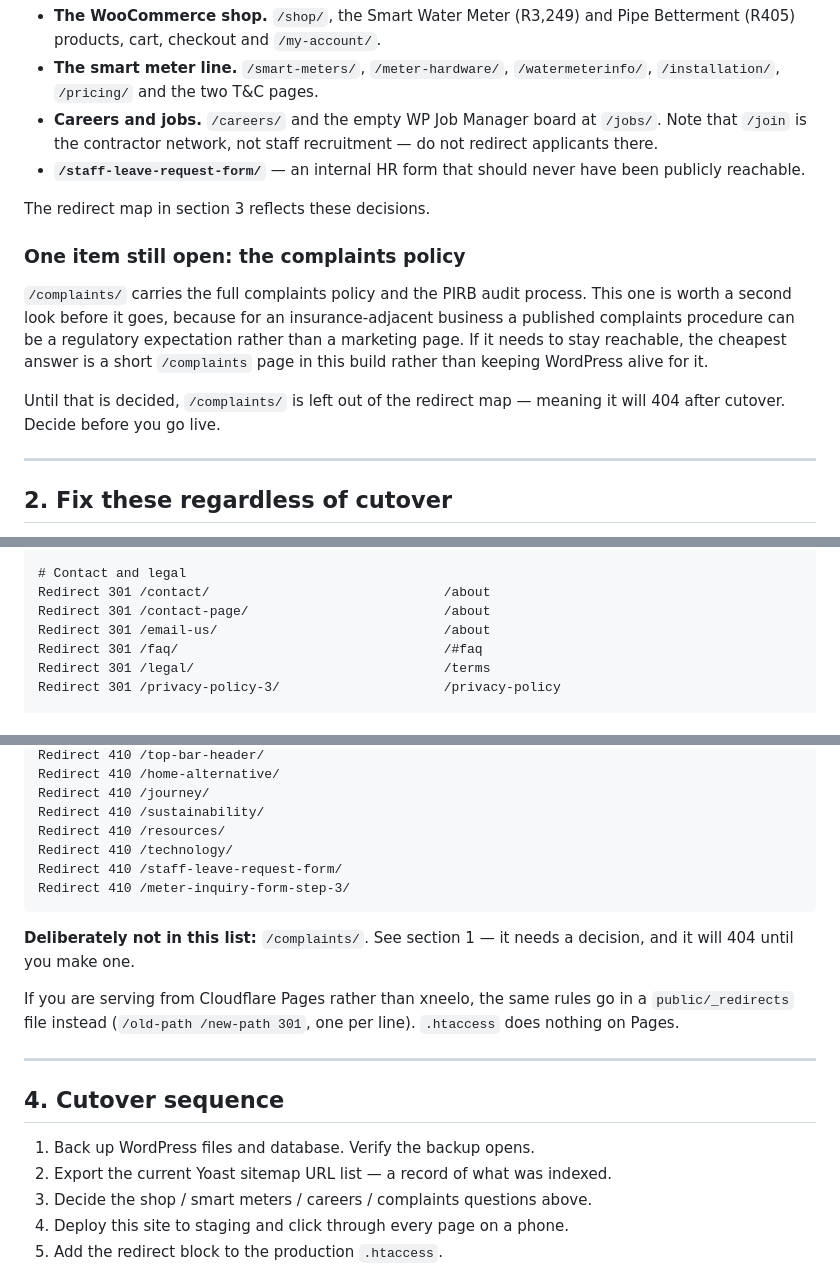
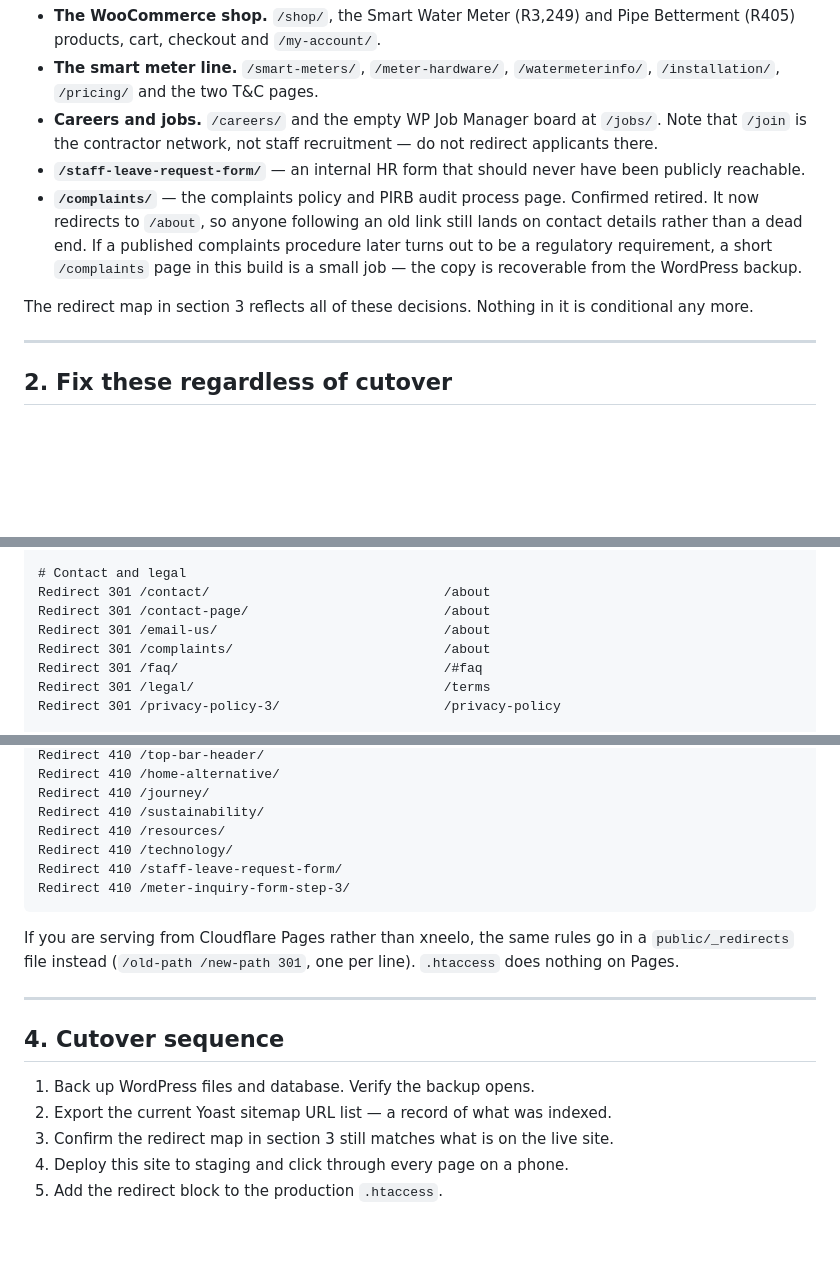
Before and after one commit to KeshanHomeAssist/HomeAssistFrontEnd, a Markdown page: docs/CUTOVER.md, 3 parts joined by grey strips. Drawn GitHub-style; blank space fills up the shorter version.

Commit message:
Retire /complaints/ as well; redirect map is now unconditional
Confirmed 16 August 2026. /complaints/ 301s to /about so an old link lands
on contact details rather than a dead end. The copy is recoverable from the
WordPress backup if a published complaints procedure later turns out to be
a regulatory requirement.

````diff
--- a/docs/CUTOVER.md
+++ b/docs/CUTOVER.md
@@ -23,19 +23,15 @@ currently earning.
   do not redirect applicants there.
 - **`/staff-leave-request-form/`** — an internal HR form that should never have
   been publicly reachable.
+- **`/complaints/`** — the complaints policy and PIRB audit process page.
+  Confirmed retired. It now redirects to `/about`, so anyone following an old
+  link still lands on contact details rather than a dead end. If a published
+  complaints procedure later turns out to be a regulatory requirement, a short
+  `/complaints` page in this build is a small job — the copy is recoverable from
+  the WordPress backup.
 
-The redirect map in section 3 reflects these decisions.
-
-### One item still open: the complaints policy
-
-`/complaints/` carries the full complaints policy and the PIRB audit process.
-This one is worth a second look before it goes, because for an insurance-adjacent
-business a published complaints procedure can be a regulatory expectation rather
-than a marketing page. If it needs to stay reachable, the cheapest answer is a
-short `/complaints` page in this build rather than keeping WordPress alive for it.
-
-Until that is decided, `/complaints/` is left out of the redirect map — meaning it
-will 404 after cutover. Decide before you go live.
+The redirect map in section 3 reflects all of these decisions. Nothing in it is
+conditional any more.
 
 ---
 
@@ -109,6 +105,7 @@ Redirect 301 /job-dashboard/                        /portal
 Redirect 301 /contact/                              /about
 Redirect 301 /contact-page/                         /about
 Redirect 301 /email-us/                             /about
+Redirect 301 /complaints/                           /about
 Redirect 301 /faq/                                  /#faq
 Redirect 301 /legal/                                /terms
 Redirect 301 /privacy-policy-3/                     /privacy-policy
@@ -158,9 +155,6 @@ Redirect 410 /staff-leave-request-form/
 Redirect 410 /meter-inquiry-form-step-3/
 ```
 
-**Deliberately not in this list:** `/complaints/`. See section 1 — it needs a
-decision, and it will 404 until you make one.
-
 If you are serving from Cloudflare Pages rather than xneelo, the same rules go in
 a `public/_redirects` file instead (`/old-path /new-path 301`, one per line).
 `.htaccess` does nothing on Pages.
@@ -171,7 +165,7 @@ a `public/_redirects` file instead (`/old-path /new-path 301`, one per line).
 
 1. Back up WordPress files and database. Verify the backup opens.
 2. Export the current Yoast sitemap URL list — a record of what was indexed.
-3. Decide the shop / smart meters / careers / complaints questions above.
+3. Confirm the redirect map in section 3 still matches what is on the live site.
 4. Deploy this site to staging and click through every page on a phone.
 5. Add the redirect block to the production `.htaccess`.
 6. Deploy to production.
````
